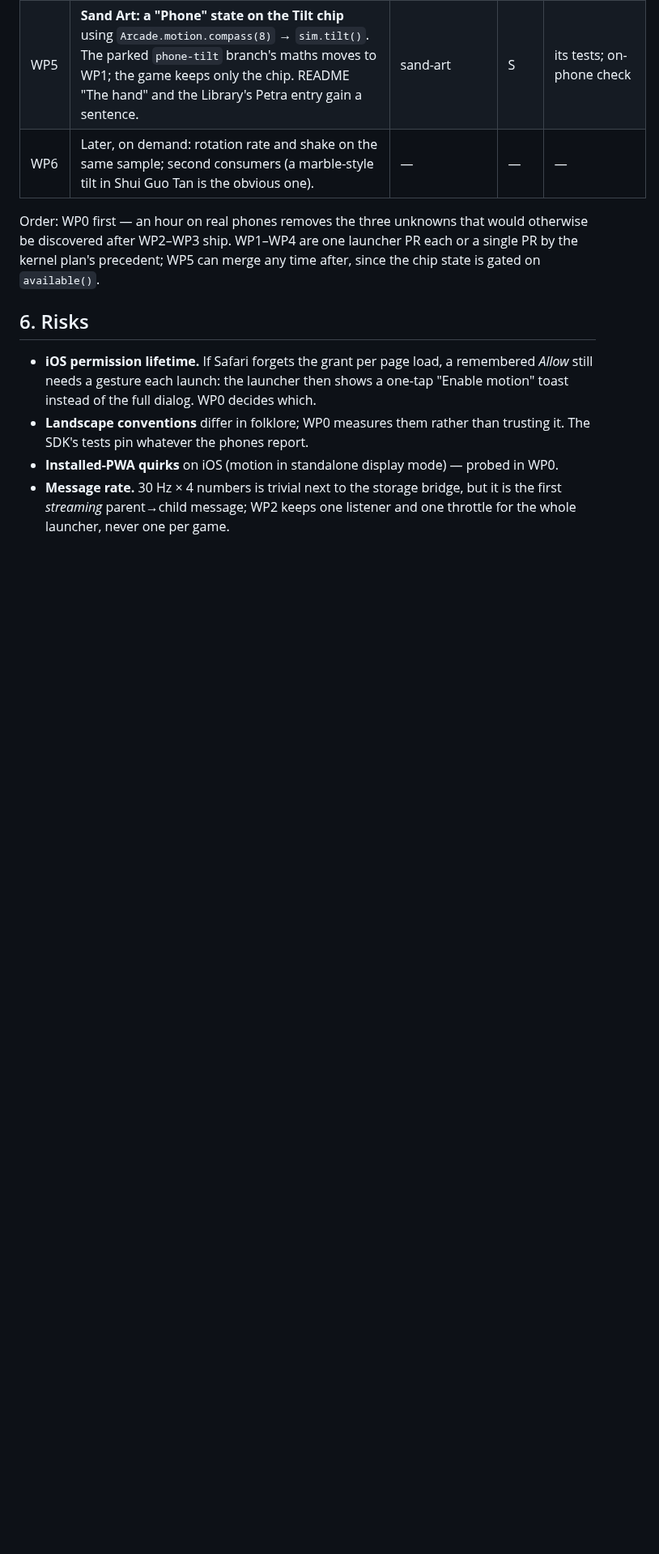
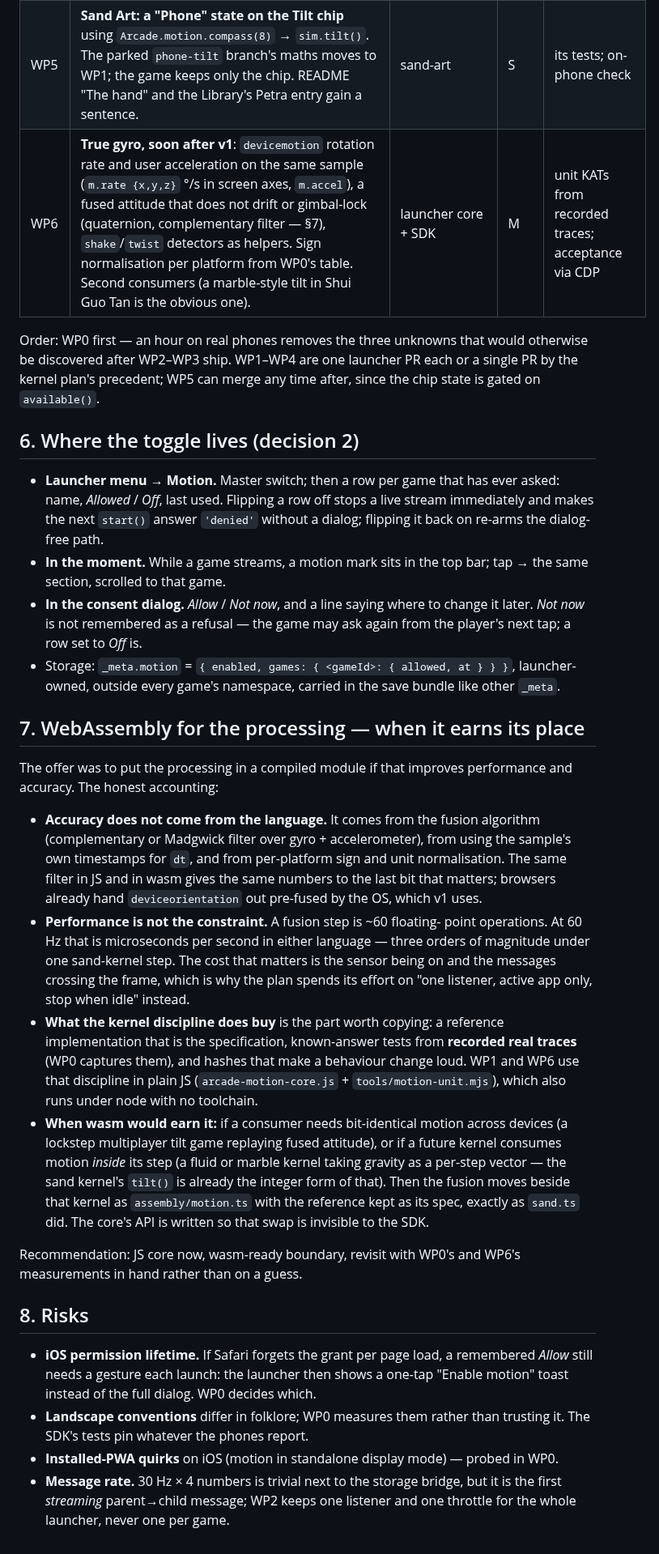
Before and after one commit to paulgibeault/paulgibeault.github.io, a Markdown page: plans/motion-sensing-2026-09.md, the part around one of its changes. Shown at 81% size. GitHub-like rendering; blank space fills up the shorter version.

Commit message:
plans: motion sensing — decisions recorded, the toggle's home, true gyro scheduled, the wasm accounting
Co-Authored-By: Claude Fable 5.1 <noreply@anthropic.com>

```diff
--- a/plans/motion-sensing-2026-09.md
+++ b/plans/motion-sensing-2026-09.md
@@ -142,14 +160,64 @@ Launcher side (`arcade-motion-core.js` pure + `arcade-motion-bridge.js`):
 | WP3 | SDK `Arcade.motion` — framed via bridge, standalone direct, suspend/resume, `settings.motion()`; 3.17.0 changelog; GAME_INTEGRATION §7f, §14 wire table, §13 checklist line; ARCADE_PLATFORM caps list. | `arcade-sdk.js` + `sdk/v3/` | M | sdk-version unit |
 | WP4 | `tools/motion-acceptance.mjs`: Playwright + CDP `DeviceOrientation.setDeviceOrientationOverride` — cap advertised; dialog allow/deny; samples reach only the active frame; silence after suspend/stop; settings switch; standalone path. `tools/acceptance.mjs` check 11 learns the new cap. | launcher | M | CI acceptance step |
 | WP5 | **Sand Art: a "Phone" state on the Tilt chip** using `Arcade.motion.compass(8)` → `sim.tilt()`. The parked `phone-tilt` branch's maths moves to WP1; the game keeps only the chip. README "The hand" and the Library's Petra entry gain a sentence. | sand-art | S | its tests; on-phone check |
-| WP6 | Later, on demand: rotation rate and shake on the same sample; second consumers (a marble-style tilt in Shui Guo Tan is the obvious one). | — | — | — |
+| WP6 | **True gyro, soon after v1**: `devicemotion` rotation rate and user acceleration on the same sample (`m.rate {x,y,z}` °/s in screen axes, `m.accel`), a fused attitude that does not drift or gimbal-lock (quaternion, complementary filter — §7), `shake`/`twist` detectors as helpers. Sign normalisation per platform from WP0's table. Second consumers (a marble-style tilt in Shui Guo Tan is the obvious one). | launcher core + SDK | M | unit KATs from recorded traces; acceptance via CDP |
 
 Order: WP0 first — an hour on real phones removes the three unknowns that
 would otherwise be discovered after WP2–WP3 ship. WP1–WP4 are one launcher
 PR each or a single PR by the kernel plan's precedent; WP5 can merge any
 time after, since the chip state is gated on `available()`.
 
-## 6. Risks
+## 6. Where the toggle lives (decision 2)
+
+- **Launcher menu → Motion.** Master switch; then a row per game that has
+  ever asked: name, *Allowed* / *Off*, last used. Flipping a row off stops
+  a live stream immediately and makes the next `start()` answer `'denied'`
+  without a dialog; flipping it back on re-arms the dialog-free path.
+- **In the moment.** While a game streams, a motion mark sits in the top
+  bar; tap → the same section, scrolled to that game.
+- **In the consent dialog.** *Allow* / *Not now*, and a line saying where
+  to change it later. *Not now* is not remembered as a refusal — the game
+  may ask again from the player's next tap; a row set to *Off* is.
+- Storage: `_meta.motion` = `{ enabled, games: { <gameId>: { allowed, at } } }`,
+  launcher-owned, outside every game's namespace, carried in the save
+  bundle like other `_meta`.
+
+## 7. WebAssembly for the processing — when it earns its place
+
+The offer was to put the processing in a compiled module if that improves
+performance and accuracy. The honest accounting:
+
+- **Accuracy does not come from the language.** It comes from the fusion
+  algorithm (complementary or Madgwick filter over gyro + accelerometer),
+  from using the sample's own timestamps for `dt`, and from per-platform
+  sign and unit normalisation. The same filter in JS and in wasm gives the
+  same numbers to the last bit that matters; browsers already hand
+  `deviceorientation` out pre-fused by the OS, which v1 uses.
+- **Performance is not the constraint.** A fusion step is ~60 floating-
+  point operations. At 60 Hz that is microseconds per second in either
+  language — three orders of magnitude under one sand-kernel step. The
+  cost that matters is the sensor being on and the messages crossing the
+  frame, which is why the plan spends its effort on "one listener, active
+  app only, stop when idle" instead.
+- **What the kernel discipline does buy** is the part worth copying: a
+  reference implementation that is the specification, known-answer tests
+  from **recorded real traces** (WP0 captures them), and hashes that make a
+  behaviour change loud. WP1 and WP6 use that discipline in plain JS
+  (`arcade-motion-core.js` + `tools/motion-unit.mjs`), which also runs
+  under node with no toolchain.
+- **When wasm would earn it:** if a consumer needs bit-identical motion
+  across devices (a lockstep multiplayer tilt game replaying fused
+  attitude), or if a future kernel consumes motion *inside* its step (a
+  fluid or marble kernel taking gravity as a per-step vector — the sand
+  kernel's `tilt()` is already the integer form of that). Then the fusion
+  moves beside that kernel as `assembly/motion.ts` with the reference kept
+  as its spec, exactly as `sand.ts` did. The core's API is written so that
+  swap is invisible to the SDK.
+
+Recommendation: JS core now, wasm-ready boundary, revisit with WP0's and
+WP6's measurements in hand rather than on a guess.
+
+## 8. Risks
 
 - **iOS permission lifetime.** If Safari forgets the grant per page load,
   a remembered *Allow* still needs a gesture each launch: the launcher then
```
Also changed, not shown: other parts of plans/motion-sensing-2026-09.md (+25 -7 lines).
